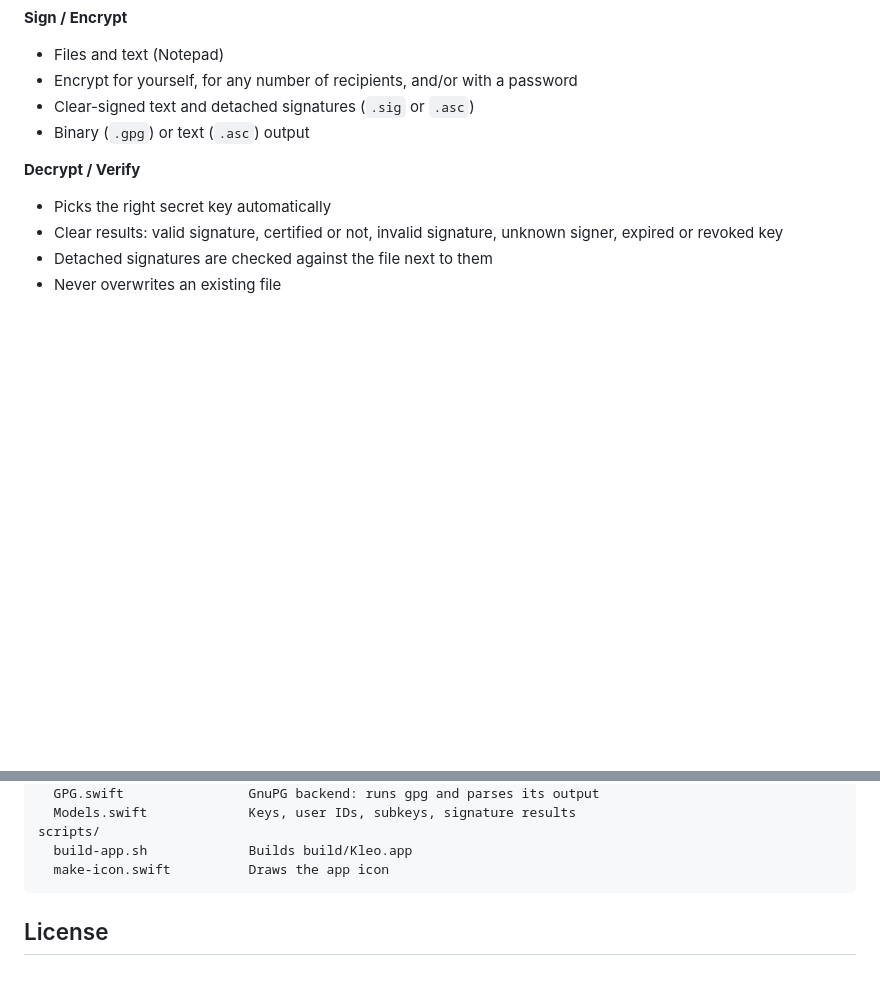
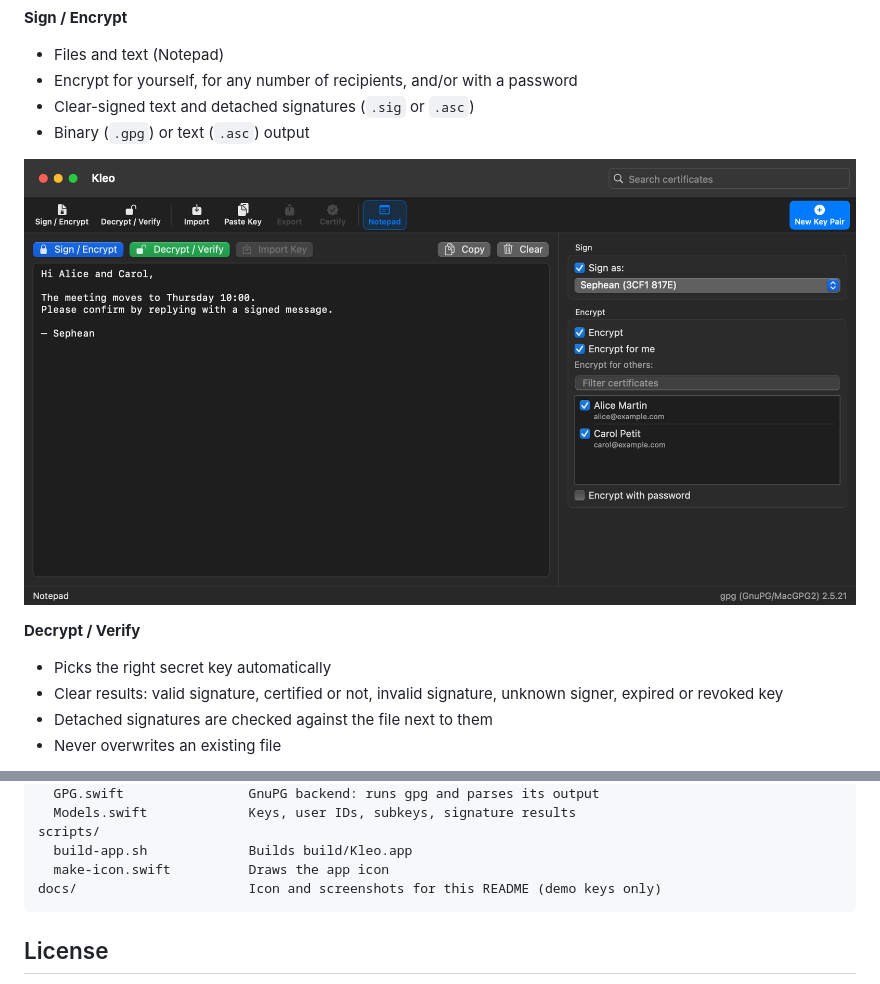
Before and after one commit to sephean/Kleopatra4Mac, a Markdown page: README.md, 2 parts joined by grey strips. Drawn GitHub-style; pictures changed too: docs/notepad.png (added); blank space fills up the shorter version.

Commit message:
Add icon and screenshots to the README

````diff
--- a/README.md
+++ b/README.md
@@ -21,6 +29,8 @@ Kleo is a graphical front end to `gpg`, the same engine used by Kleopatra on Lin
 - Encrypt for yourself, for any number of recipients, and/or with a password
 - Clear-signed text and detached signatures (`.sig` or `.asc`)
 - Binary (`.gpg`) or text (`.asc`) output
+
+![The Notepad: a message being signed and encrypted for two recipients](docs/notepad.png)
 
 **Decrypt / Verify**
 - Picks the right secret key automatically
@@ -78,6 +88,7 @@ Sources/Kleo/
 scripts/
   build-app.sh             Builds build/Kleo.app
   make-icon.swift          Draws the app icon
+docs/                      Icon and screenshots for this README (demo keys only)
 ```
 
 ## License
````
Also changed, not shown: other parts of README.md (+10 -2 lines), docs/icon.png (added), docs/screenshot.png (added).
